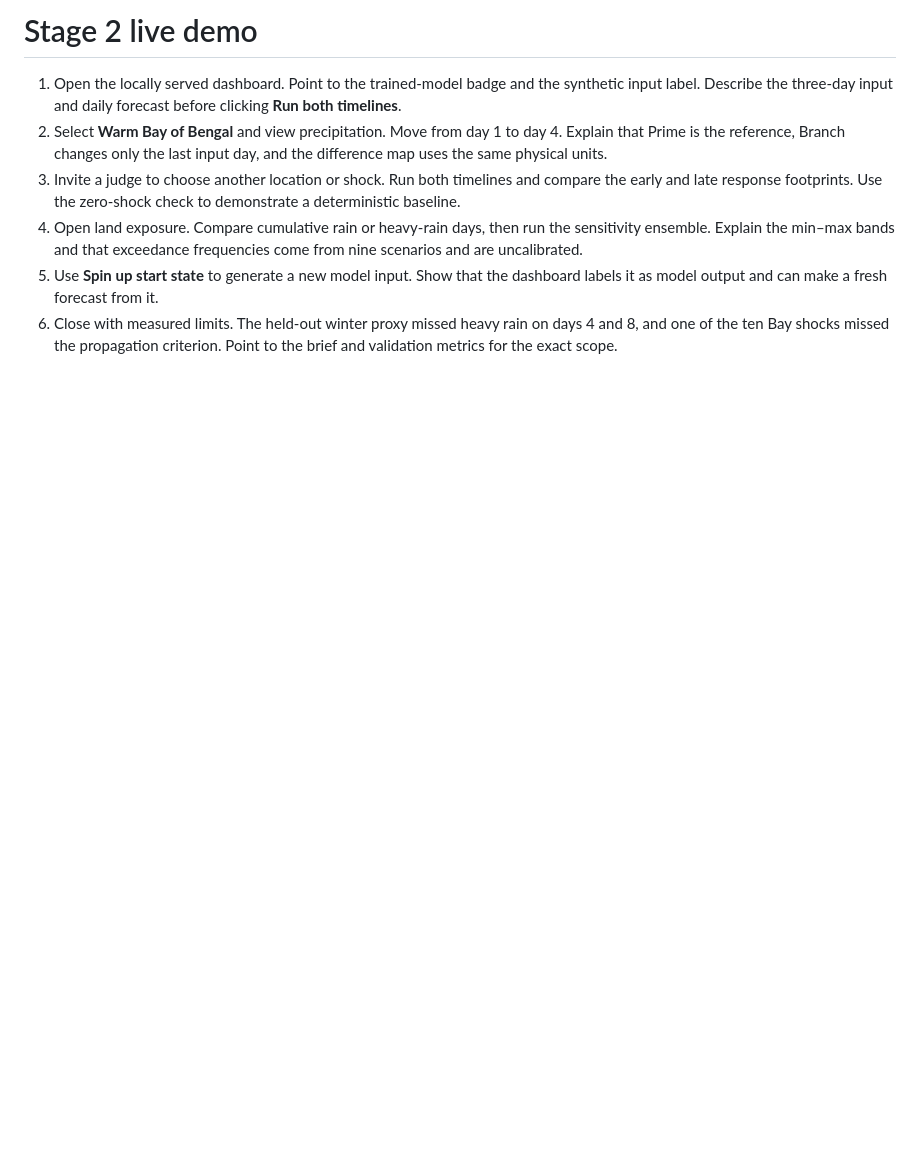
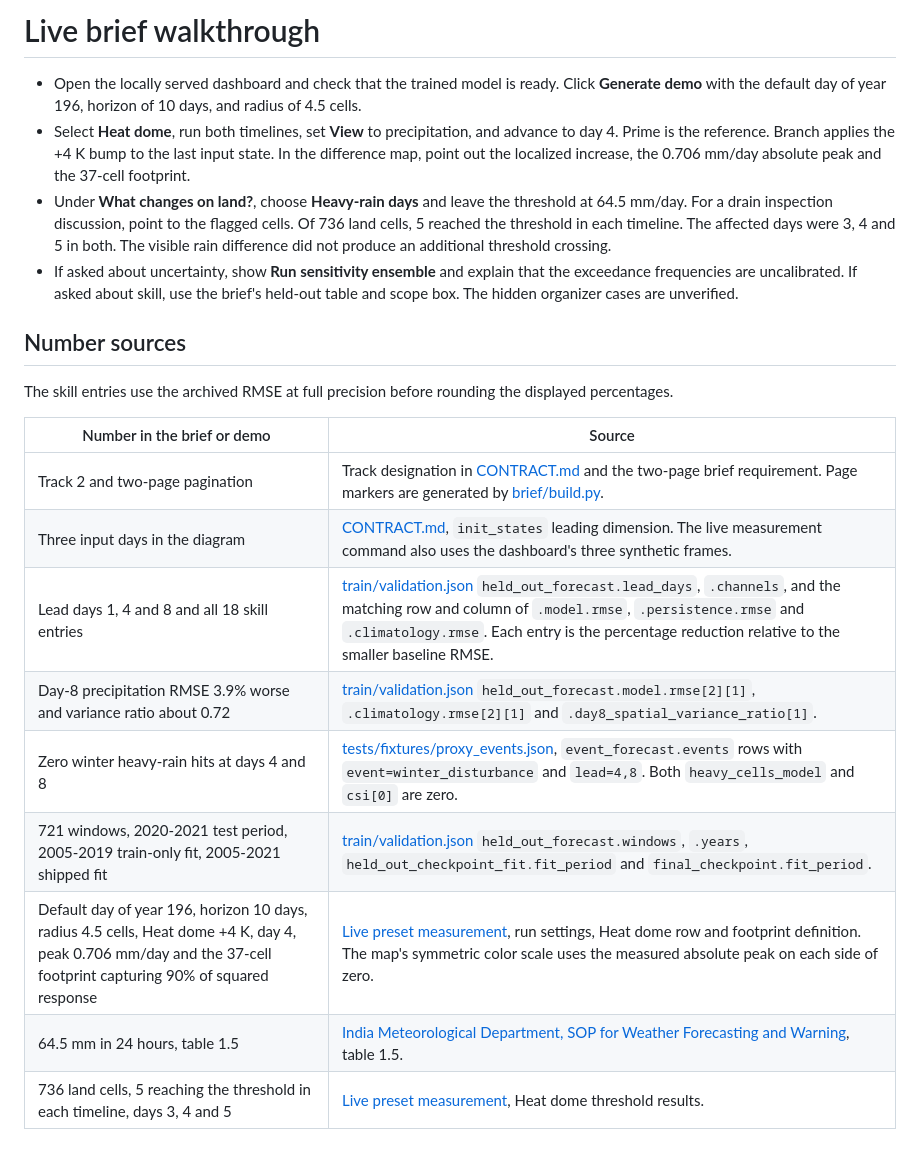
Before and after one commit to akshat-j1/airavat-track2-multiverse-monsoon, a Markdown page: brief/demo.md, the part around the change. GitHub-like rendering; blank space fills up the shorter version.

Commit message:
Rebuild the Track 2 brief around skill and live rainfall
The walkthrough selects the existing Heat dome preset. The dashboard preset configuration and model files are unchanged.

```diff
--- a/brief/demo.md
+++ b/brief/demo.md
@@ -1,19 +1,22 @@
-# Stage 2 live demo
+# Live brief walkthrough
 
-1. Open the locally served dashboard. Point to the trained-model badge and
-   the synthetic input label. Describe the three-day input and daily forecast
-   before clicking **Run both timelines**.
-2. Select **Warm Bay of Bengal** and view precipitation. Move from day 1 to
-   day 4. Explain that Prime is the reference, Branch changes only the last
-   input day, and the difference map uses the same physical units.
-3. Invite a judge to choose another location or shock. Run both timelines and
-   compare the early and late response footprints. Use the zero-shock check
-   to demonstrate a deterministic baseline.
-4. Open land exposure. Compare cumulative rain or heavy-rain days, then run
-   the sensitivity ensemble. Explain the min–max bands and that exceedance
-   frequencies come from nine scenarios and are uncalibrated.
-5. Use **Spin up start state** to generate a new model input. Show that the
-   dashboard labels it as model output and can make a fresh forecast from it.
-6. Close with measured limits. The held-out winter proxy missed heavy rain
-   on days 4 and 8, and one of the ten Bay shocks missed the propagation
-   criterion. Point to the brief and validation metrics for the exact scope.
+- Open the locally served dashboard and check that the trained model is ready. Click **Generate demo** with the default day of year 196, horizon of 10 days, and radius of 4.5 cells.
+- Select **Heat dome**, run both timelines, set **View** to precipitation, and advance to day 4. Prime is the reference. Branch applies the +4 K bump to the last input state. In the difference map, point out the localized increase, the 0.706 mm/day absolute peak and the 37-cell footprint.
+- Under **What changes on land?**, choose **Heavy-rain days** and leave the threshold at 64.5 mm/day. For a drain inspection discussion, point to the flagged cells. Of 736 land cells, 5 reached the threshold in each timeline. The affected days were 3, 4 and 5 in both. The visible rain difference did not produce an additional threshold crossing.
+- If asked about uncertainty, show **Run sensitivity ensemble** and explain that the exceedance frequencies are uncalibrated. If asked about skill, use the brief's held-out table and scope box. The hidden organizer cases are unverified.
+
+## Number sources
+
+The skill entries use the archived RMSE at full precision before rounding the displayed percentages.
+
+| Number in the brief or demo | Source |
+| --- | --- |
+| Track 2 and two-page pagination | Track designation in [CONTRACT.md](../CONTRACT.md) and the two-page brief requirement. Page markers are generated by [brief/build.py](build.py). |
+| Three input days in the diagram | [CONTRACT.md](../CONTRACT.md), `init_states` leading dimension. The live measurement command also uses the dashboard's three synthetic frames. |
+| Lead days 1, 4 and 8 and all 18 skill entries | [train/validation.json](../train/validation.json) `held_out_forecast.lead_days`, `.channels`, and the matching row and column of `.model.rmse`, `.persistence.rmse` and `.climatology.rmse`. Each entry is the percentage reduction relative to the smaller baseline RMSE. |
+| Day-8 precipitation RMSE 3.9% worse and variance ratio about 0.72 | [train/validation.json](../train/validation.json) `held_out_forecast.model.rmse[2][1]`, `.climatology.rmse[2][1]` and `.day8_spatial_variance_ratio[1]`. |
+| Zero winter heavy-rain hits at days 4 and 8 | [tests/fixtures/proxy_events.json](../tests/fixtures/proxy_events.json), `event_forecast.events` rows with `event=winter_disturbance` and `lead=4,8`. Both `heavy_cells_model` and `csi[0]` are zero. |
+| 721 windows, 2020-2021 test period, 2005-2019 train-only fit, 2005-2021 shipped fit | [train/validation.json](../train/validation.json) `held_out_forecast.windows`, `.years`, `held_out_checkpoint_fit.fit_period` and `final_checkpoint.fit_period`. |
+| Default day of year 196, horizon 10 days, radius 4.5 cells, Heat dome +4 K, day 4, peak 0.706 mm/day and the 37-cell footprint capturing 90% of squared response | [Live preset measurement](../train/experiments.md#brief-v2-live-preset-measurement), run settings, Heat dome row and footprint definition. The map's symmetric color scale uses the measured absolute peak on each side of zero. |
+| 64.5 mm in 24 hours, table 1.5 | [India Meteorological Department, SOP for Weather Forecasting and Warning](https://mausam.imd.gov.in/imd_latest/contents/pdf/forecasting_sop.pdf), table 1.5. |
+| 736 land cells, 5 reaching the threshold in each timeline, days 3, 4 and 5 | [Live preset measurement](../train/experiments.md#brief-v2-live-preset-measurement), Heat dome threshold results. |
```
Also changed, not shown: brief/page2.md (+11 -8 lines), train/brief_page1.md (+15 -6 lines), brief/architecture.png (added), brief/rain-difference.png (added), 2 other files.
